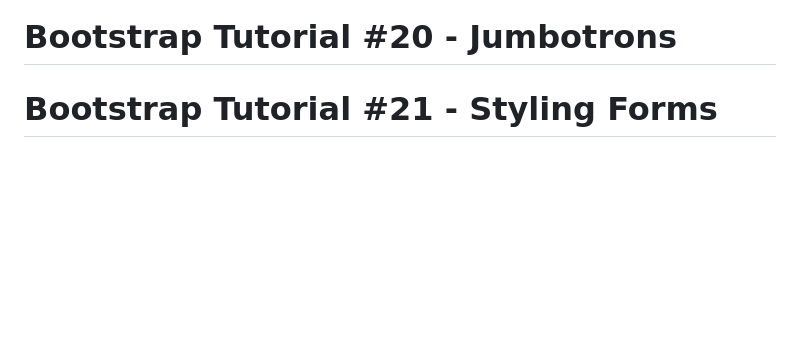
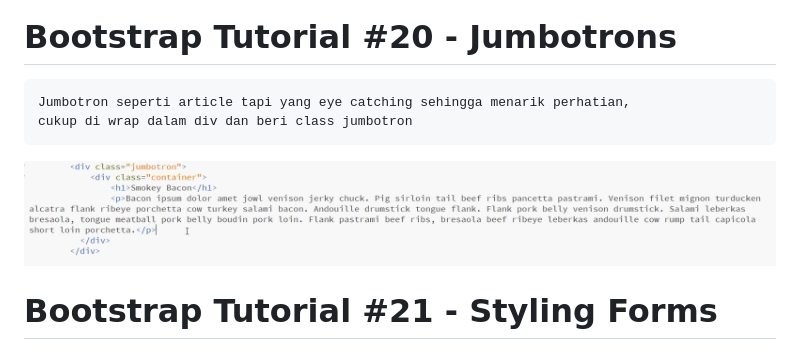
Before and after one commit to elvinotan/bootstrap-3, a Markdown page: README.md, the part around the change. Rendered like a GitHub page; pictures changed too: images/jumbotron.png (added); blank space fills up the shorter version.

Commit message:
jumbotron

````diff
--- a/README.md
+++ b/README.md
@@ -252,6 +252,13 @@ untuk mobile kita akan buat sebuah button di sisi kanan atas yang kalo di click
 
 # Bootstrap Tutorial #20 - Jumbotrons
 
+```
+Jumbotron seperti article tapi yang eye catching sehingga menarik perhatian,
+cukup di wrap dalam div dan beri class jumbotron
+```
+
+![JumboTron](https://github.com/elvinotan/bootstrap-3/blob/master/images/jumbotron.png)
+
 # Bootstrap Tutorial #21 - Styling Forms
 
 # Bootstrap Tutorial #22 - Badges & Labels
````
